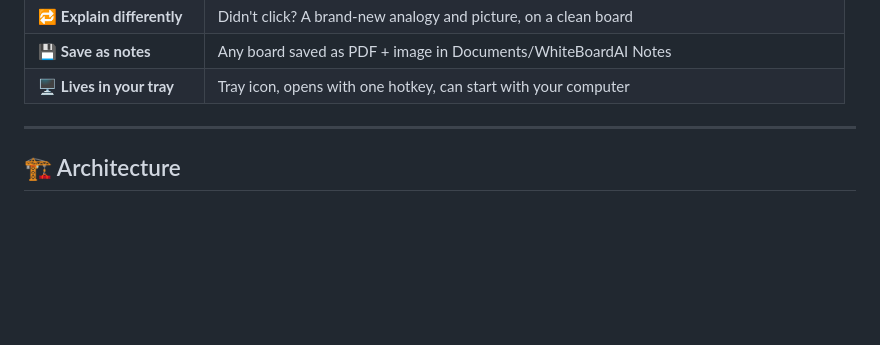
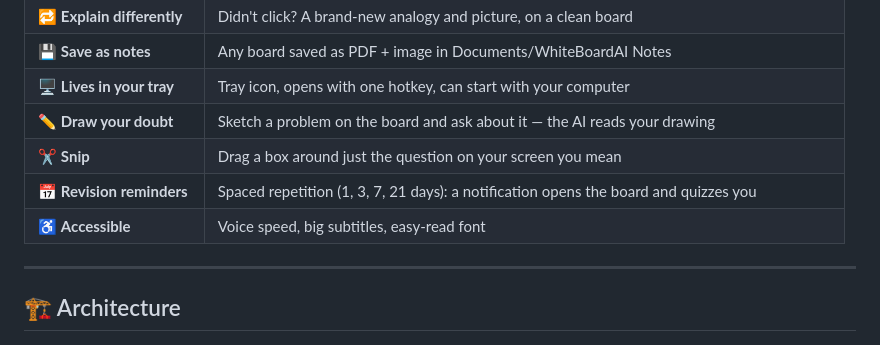
Before and after one commit to stefeincurry/WhiteBoardAI, a Markdown page: README.md, the part around the change. GitHub-like rendering; blank space fills up the shorter version.

Commit message:
README: draw, snip, revision reminders, accessibility
Co-Authored-By: Claude Opus 5.5 <noreply@anthropic.com>

```diff
--- a/README.md
+++ b/README.md
@@ -42,6 +42,10 @@
 | 🔁 **Explain differently** | Didn't click? A brand-new analogy and picture, on a clean board |
 | 💾 **Save as notes** | Any board saved as PDF + image in Documents/WhiteBoardAI Notes |
 | 🖥️ **Lives in your tray** | Tray icon, opens with one hotkey, can start with your computer |
+| ✏️ **Draw your doubt** | Sketch a problem on the board and ask about it — the AI reads your drawing |
+| ✂️ **Snip** | Drag a box around just the question on your screen you mean |
+| 📅 **Revision reminders** | Spaced repetition (1, 3, 7, 21 days): a notification opens the board and quizzes you |
+| ♿ **Accessible** | Voice speed, big subtitles, easy-read font |
 
 ---
 
```
